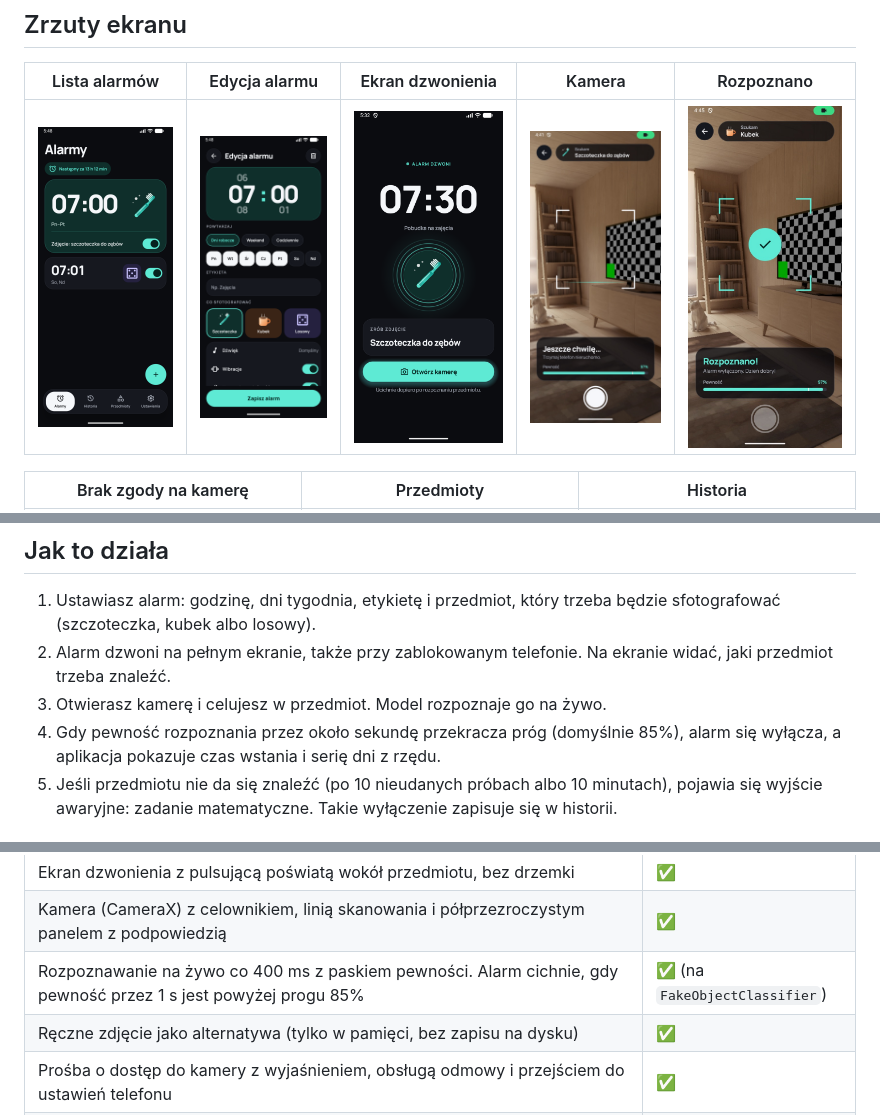
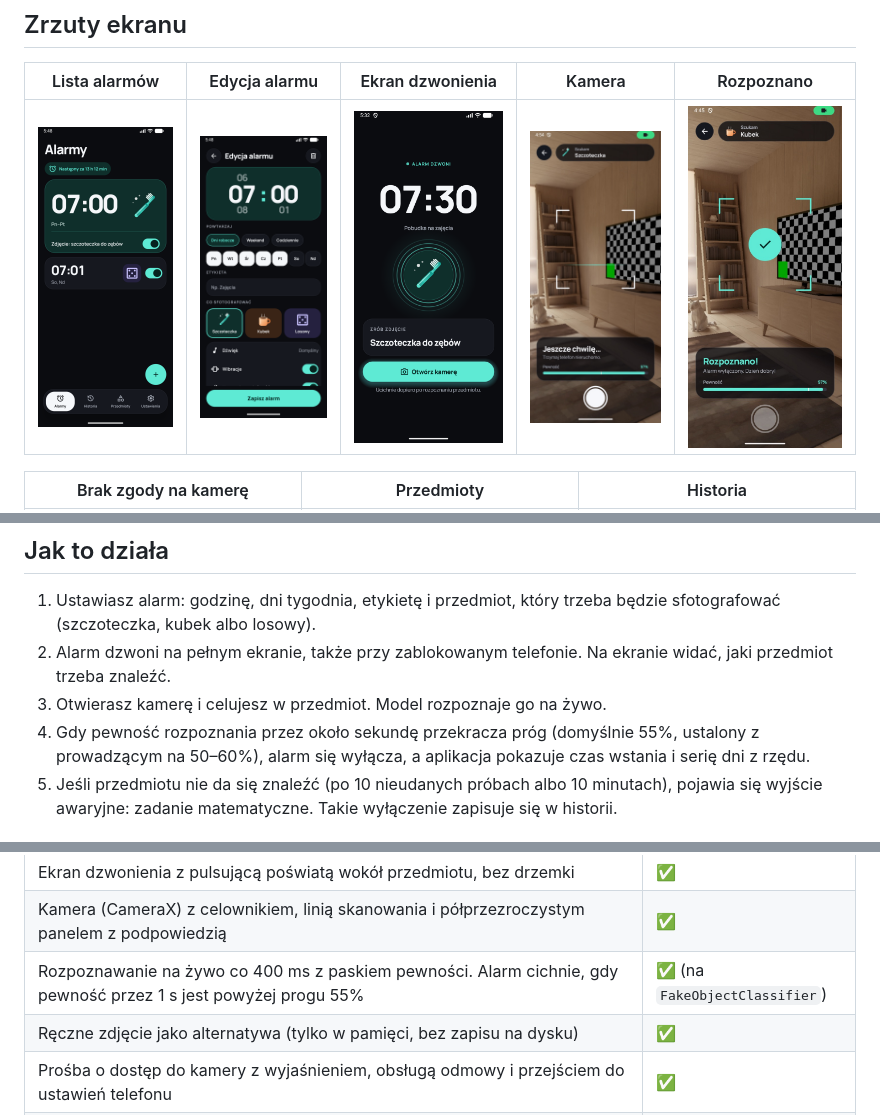
Before and after one commit to kelly-sudo/shotclock, a Markdown page: README.md, 3 parts joined by grey strips. Drawn GitHub-style; pictures changed too: docs/screenshots/kamera.jpg.

```diff
--- a/README.md
+++ b/README.md
@@ -23,7 +23,7 @@ Zrzuty z emulatora Android Studio (kamera pokazuje wirtualny pokój emulatora).
 1. Ustawiasz alarm: godzinę, dni tygodnia, etykietę i przedmiot, który trzeba będzie sfotografować (szczoteczka, kubek albo losowy).
 2. Alarm dzwoni na pełnym ekranie, także przy zablokowanym telefonie. Na ekranie widać, jaki przedmiot trzeba znaleźć.
 3. Otwierasz kamerę i celujesz w przedmiot. Model rozpoznaje go na żywo.
-4. Gdy pewność rozpoznania przez około sekundę przekracza próg (domyślnie 85%), alarm się wyłącza, a aplikacja pokazuje czas wstania i serię dni z rzędu.
+4. Gdy pewność rozpoznania przez około sekundę przekracza próg (domyślnie 55%, ustalony z prowadzącym na 50–60%), alarm się wyłącza, a aplikacja pokazuje czas wstania i serię dni z rzędu.
 5. Jeśli przedmiotu nie da się znaleźć (po 10 nieudanych próbach albo 10 minutach), pojawia się wyjście awaryjne: zadanie matematyczne. Takie wyłączenie zapisuje się w historii.
 
 ## Funkcje
@@ -40,7 +40,7 @@ Stan na dziś: ✅ działa, 🧩 ekran gotowy na przykładowych danych, ⏳ w pl
 | Prawdziwe dzwonienie: AlarmManager, dźwięk z narastającą głośnością, wibracje, wybór dzwonka, powiadomienie pełnoekranowe (także na zablokowanym telefonie), przywracanie alarmów po restarcie i zmianie strefy czasowej | ✅ |
 | Ekran dzwonienia z pulsującą poświatą wokół przedmiotu, bez drzemki | ✅ |
 | Kamera (CameraX) z celownikiem, linią skanowania i półprzezroczystym panelem z podpowiedzią | ✅ |
-| Rozpoznawanie na żywo co 400 ms z paskiem pewności. Alarm cichnie, gdy pewność przez 1 s jest powyżej progu 85% | ✅ (na `FakeObjectClassifier`) |
+| Rozpoznawanie na żywo co 400 ms z paskiem pewności. Alarm cichnie, gdy pewność przez 1 s jest powyżej progu 55% | ✅ (na `FakeObjectClassifier`) |
 | Ręczne zdjęcie jako alternatywa (tylko w pamięci, bez zapisu na dysku) | ✅ |
 | Prośba o dostęp do kamery z wyjaśnieniem, obsługą odmowy i przejściem do ustawień telefonu | ✅ |
 | Ekran przedmiotów, historia ze statystykami i wykresem z 7 dni, ustawienia, onboarding | 🧩 |
```
Also changed, not shown: other parts of README.md (+3 -3 lines), CLAUDE.md (+1 -1 lines), 4 other files.
